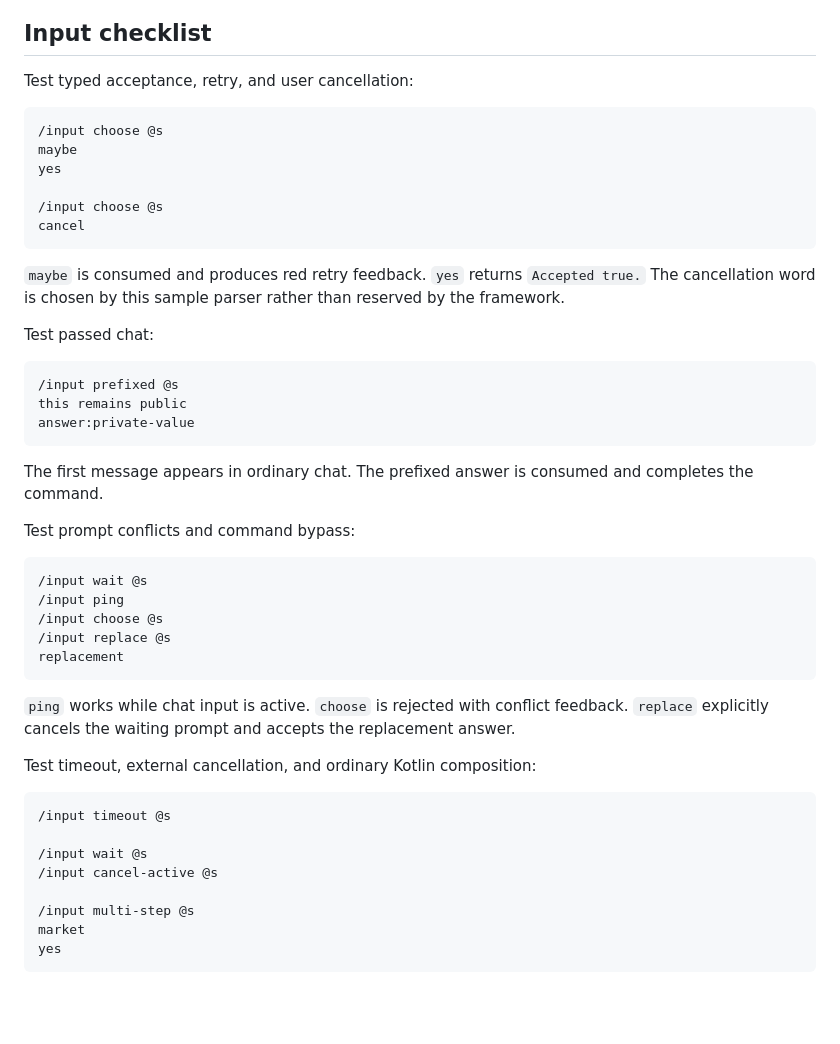
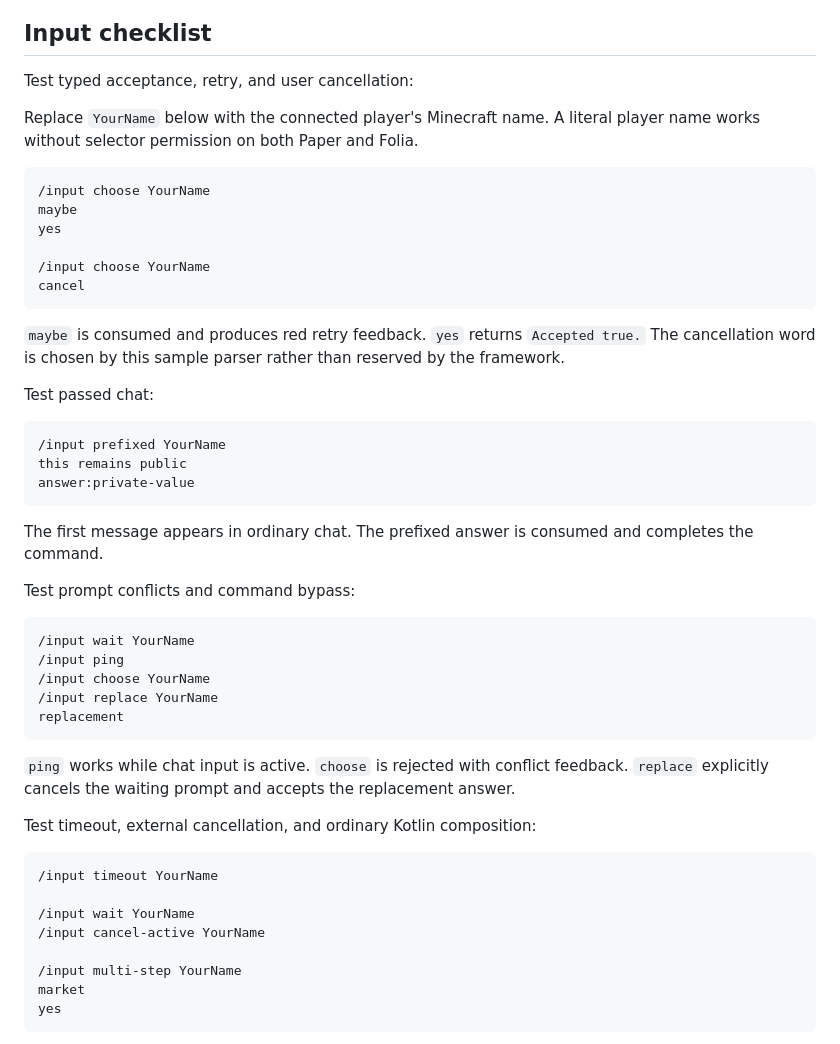
Before and after one commit to alexdotpink/ashlar, a Markdown page: samples/sample-plugin/README.md, the part around the change. GitHub-like rendering; blank space fills up the shorter version.

Commit message:
docs(sample): use portable input player names

````diff
--- a/samples/sample-plugin/README.md
+++ b/samples/sample-plugin/README.md
@@ -35,12 +35,14 @@ Send two chat messages. The command replies with both projected strings. Disconn
 
 Test typed acceptance, retry, and user cancellation:
 
+Replace `YourName` below with the connected player's Minecraft name. A literal player name works without selector permission on both Paper and Folia.
+
 ```text
-/input choose @s
+/input choose YourName
 maybe
 yes
 
-/input choose @s
+/input choose YourName
 cancel
 ```
 
@@ -49,7 +51,7 @@ cancel
 Test passed chat:
 
 ```text
-/input prefixed @s
+/input prefixed YourName
 this remains public
 answer:private-value
 ```
@@ -59,10 +61,10 @@ The first message appears in ordinary chat. The prefixed answer is consumed and
 Test prompt conflicts and command bypass:
 
 ```text
-/input wait @s
+/input wait YourName
 /input ping
-/input choose @s
-/input replace @s
+/input choose YourName
+/input replace YourName
 replacement
 ```
 
@@ -71,12 +73,12 @@ replacement
 Test timeout, external cancellation, and ordinary Kotlin composition:
 
 ```text
-/input timeout @s
+/input timeout YourName
 
-/input wait @s
-/input cancel-active @s
+/input wait YourName
+/input cancel-active YourName
 
-/input multi-step @s
+/input multi-step YourName
 market
 yes
 ```
````
